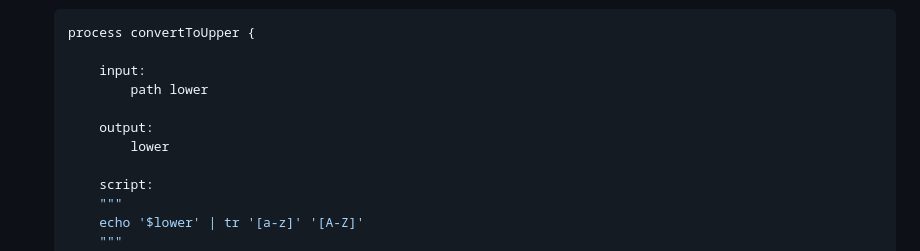
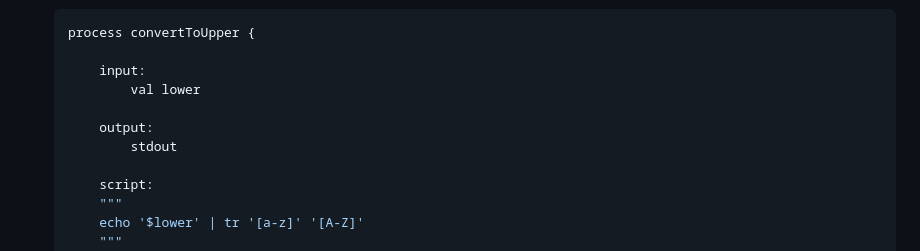
Before and after one commit to InPreD/25-06_bioinfo_ws, a Markdown page: bioinfo_ws/README.md, the part around the change printed below. Drawn GitHub-style.

```diff
--- a/bioinfo_ws/README.md
+++ b/bioinfo_ws/README.md
@@ -540,10 +540,10 @@ workflow {
   process convertToUpper {
 
       input:
-          path lower
+          val lower
 
       output:
-          lower
+          stdout
 
       script:
       """
```
Also changed, not shown: other parts of bioinfo_ws/README.md (+93 -0 lines).
